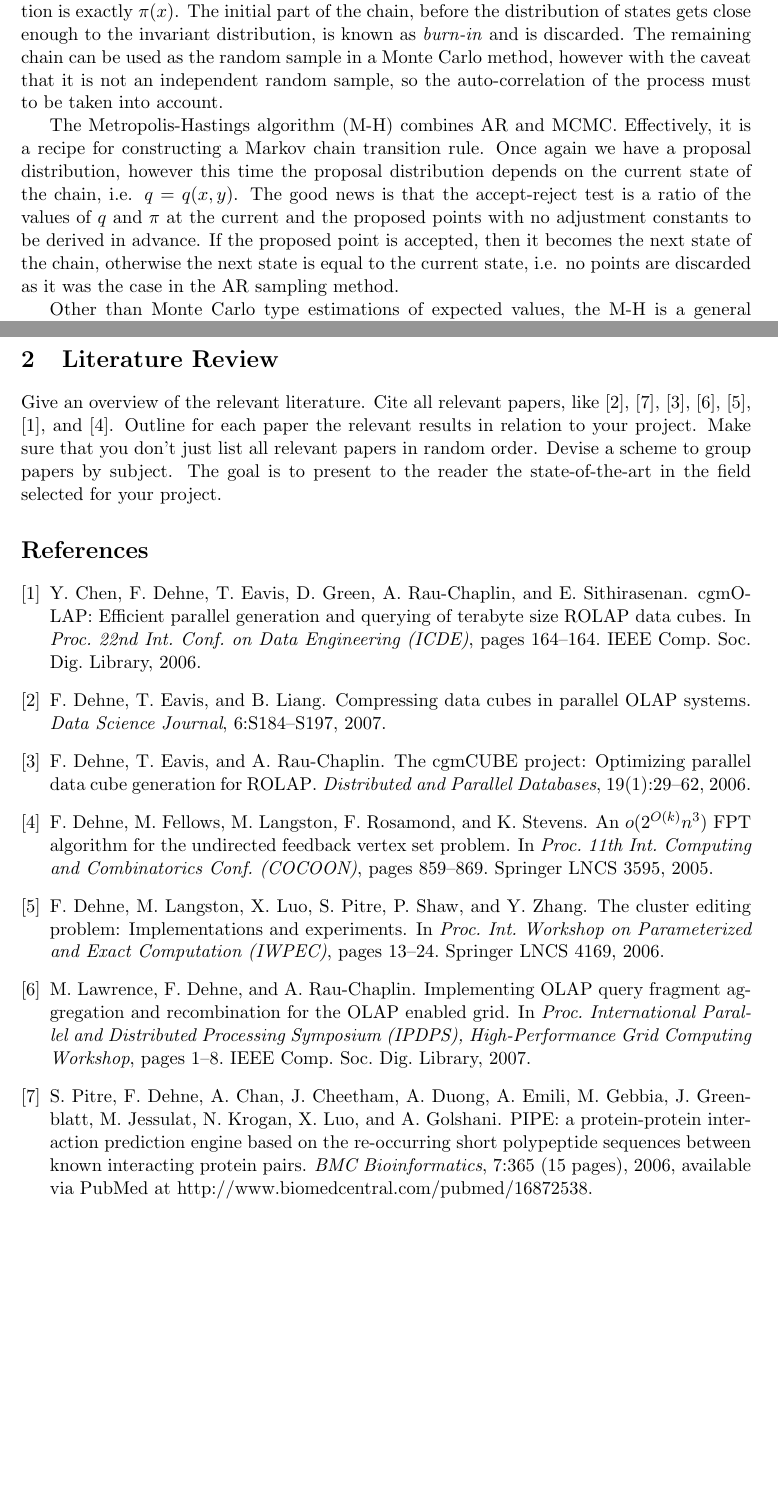
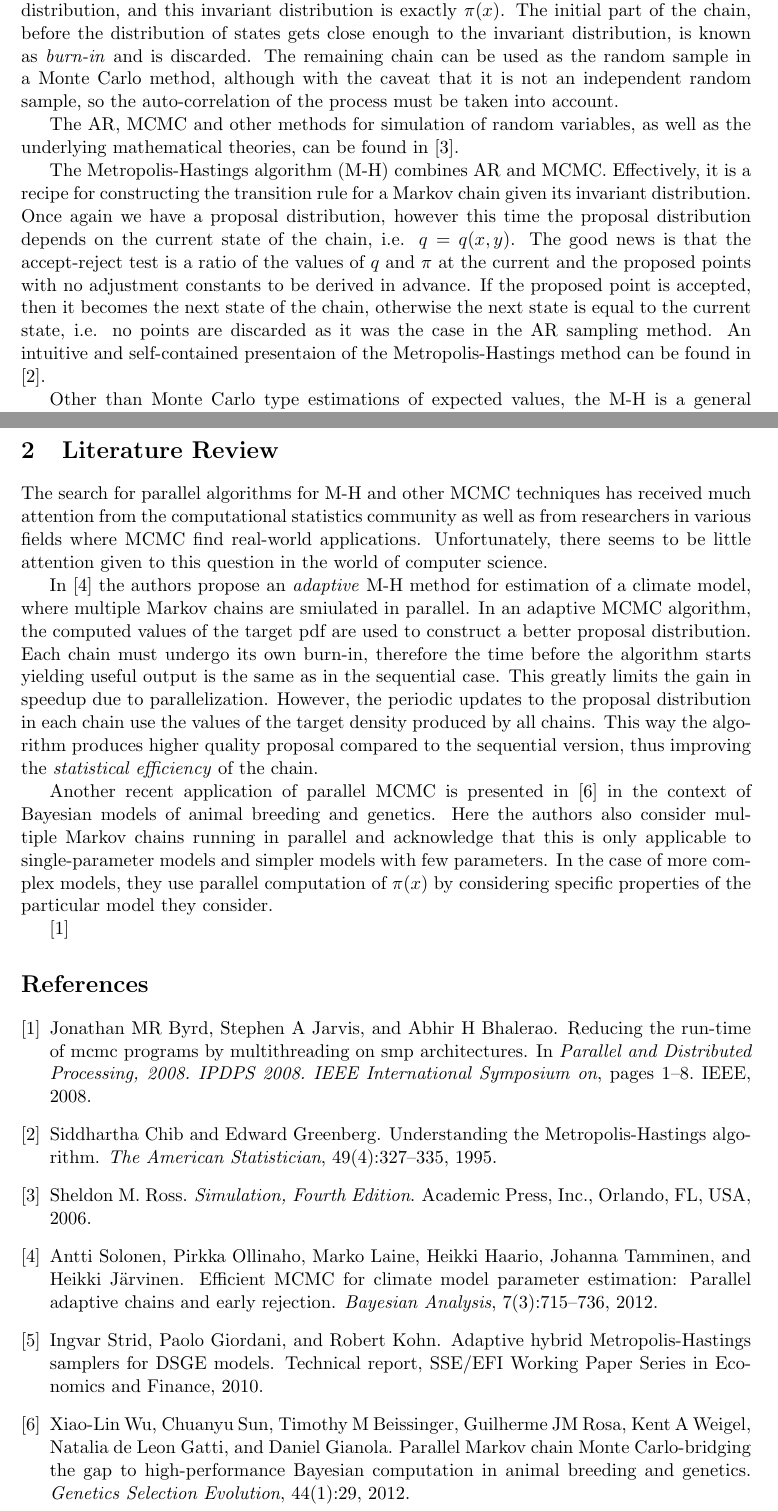
Before and after one commit to bbejanov/parMH, a LaTeX document (Literature_Review.tex, which reads my-bibliography.bib): two parts of pages 2 and 3 of 3, joined at a grey line, cut so that both start at the same text, the shorter picture padded with empty space. The pictures show the PDF file Literature_Review.pdf that the author committed with the source.

Commit message:
literature review work cont'd
git-svn-id: file:///home/bejb/work/svnrepo-old/comp5704-2014w/trunk/project-website@6 d8f3afd6-4aa3-4a68-856e-a1eacb5524db

```diff
--- a/Literature_Review.tex
+++ b/Literature_Review.tex
@@ -93,6 +91,0 @@ density by $\pi(x)$.  We always assume that we have a stream of independent
-random numbers with uniform distribution in the interval $(0,1)$.  For some of
-the other standard probability distributions there are direct methods of
-simulation, which perform some computation on the uniform random numbers, thus
-transforming them into random numbers of the desired distribution.  However,
-these techniques are limited to special cases.  One of the most important
-general sampling technique is the Acceptance-Rejection sampling (AR).  Each
@@ -108,5 +91,0 @@ limited to the cases where $\pi(x)$ is given explicitly by a known formula.
-Even then, the computational efficiency of AR (as measured by the acceptance
-rate) depends on the choice of the proposal, $q(x)$, and a tight estimate of
-the adjustment constant in the AR test, both of which can require some
-non-trivial mathematical derivations, especially for multivatiate
-distributions.
@@ -113,17 +114,2 @@ distributions.
 
 The method of choice in the cases of a multivariate distribution of high
-dimension, or when the target distribution formula is too complicated or can
-only be computed numerically, is the Markov Chain Monte Carlo method (MCMC).  A
-Markov Chain is a process, which is described by a \emph{state space}, i.e. the
-set of all possible values the process can take, and a transition rule, which
-may depend only on the current state, but not any earlier ones. It is known
-from the theory of Markov chains that if certain conditions are satisfied, then
-the process has an \emph{invariant distribution} and the distributions of
-successive states converge to the invariant distribution.  In the MCMC method,
-we construct a transition rule, such that the resulting Markov chain has an
-invariant distribution, and this invariant distribution is exactly $\pi(x)$.
-The initial part of the chain, before the distribution of states gets close
-enough to the invariant distribution, is known as \emph{burn-in} and is
-discarded.  The remaining chain can be used as the random sample in a Monte
-Carlo method, however with the caveat that it is not an independent random
-sample, so the auto-correlation of the process must to be taken into account.
@@ -130,10 +133,7 @@ sample, so the auto-correlation of the process must to be taken into account.
+The AR, MCMC and other methods for simulation of random variables, as well as
+the underlying mathematical theories, can be found in \cite{ross.simulation}.
+
 
 The Metropolis-Hastings algorithm (M-H) combines AR and MCMC.  Effectively, it
-is a recipe for constructing a Markov chain transition rule.  Once again we
-have a proposal distribution, however this time the proposal distribution
-depends on the current state of the chain, i.e. $q=q(x,y)$. The good news is
-that the accept-reject test is a ratio of the values of $q$ and $\pi$ at the
-current and the proposed points with no adjustment constants to be derived in
-advance.  If the proposed point is accepted, then it becomes the next state of
-the chain, otherwise the next state is equal to the current state, i.e. no
-points are discarded as it was the case in the AR sampling method.
+is a recipe for constructing the transition rule for a Markov chain given its
+invariant distribution.  Once again we have a proposal distribution, however
@@ -140,3 +147,4 @@ points are discarded as it was the case in the AR sampling method.
+Metropolis-Hastings method can be found in \cite{understanding.MH}.
 
 Other than Monte Carlo type estimations of expected values, the M-H is a
 general method for simulating random samples from distributions that are
@@ -161,2 +167,0 @@ assumprion that the evaluation of $\pi(x)$ is much more time consuming than all
-the other computations in a single step (such as the computation of $q(x,y)$,
-simulation from $q(x,y)$, individual arithmetic operations).
@@ -163,3 +171,4 @@ simulation from $q(x,y)$, individual arithmetic operations).
+operations).
 
 The objectives of this project include
 \begin{itemize}
@@ -175,17 +184,37 @@ The objectives of this project include
 \section{Literature Review} \label{litrev}
 % ############################################################################
 
+The search for parallel algorithms for M-H and other MCMC techniques has received
+much attention from the computational statistics community as well as from
+researchers in various fields where MCMC find real-world applications.
+Unfortunately, there seems to be little attention given to this question
+in the world of computer science.
+
+In \cite{solonen2012efficient} the authors propose an \emph{adaptive} M-H
+method for estimation of a climate model, where multiple Markov chains are
+smiulated in parallel.  In an adaptive MCMC algorithm, the computed values of
+the target pdf are used to construct a better proposal distribution.  Each
+chain must undergo its own burn-in, therefore the time before the algorithm
+starts yielding useful output is the same as in the sequential case.  This
+greatly limits the gain in speedup due to parallelization.  However, the
+periodic updates to the proposal distribution in each chain use the values of
+the target density produced by all chains.  This way the algorithm produces
+higher quality proposal compared to the sequential version, thus improving the
+\emph{statistical efficiency} of the chain.
+
+Another recent application of parallel MCMC is presented in \cite{wu2012parallel}
+in the context of Bayesian models of animal breeding and genetics.
+Here the authors also consider multiple Markov chains running in parallel and acknowledge
+that this is only applicable to single-parameter models and simpler models with
+few parameters.  In the case of more complex models, they use parallel
+computation of $\pi(x)$ by considering specific properties of the
+particular model they consider.
+
+\cite{byrd2008reducing}
 
 
 
 
-Give an overview of the relevant literature. Cite all relevant
-papers, like \cite{DEL07}, \cite{PD07}, \cite{DER07}, \cite{LDR07},
-\cite{DLX06}, \cite{CDE06}, and \cite{DFL06}. Outline for each paper
-the relevant results in relation to your project. Make sure that you
-don't just list all relevant papers in random order. Devise a scheme
-to group papers by subject. The goal is to present to the reader the
-state-of-the-art in the field selected for your project.
 
 
 % ############################################################################
--- a/my-bibliography.bib
+++ b/my-bibliography.bib
@@ -1,9 +1 @@
 
-@article{DEL07,
-	author={F. Dehne and T. Eavis and B. Liang},
-	title={Compressing Data Cubes in Parallel {OLAP} Systems},
-	abstract={},
-	journal={Data Science Journal},
-	volume={6},
-	number={},
-	year={2007},
@@ -11,0 +7,3 @@
+  number={4},
+  pages={327--335},
+  year={1995},
@@ -15,6 +12,0 @@
-	title={{PIPE}: a protein-protein interaction prediction engine based on the re-occurring short polypeptide sequences between known interacting protein pairs},
-	abstract={Paper classified as "Highly accessed". 1989 downloads in the first five months. Journal impact factor: 4.96.},
-	journal={BMC Bioinformatics},
-	volume={7},
-	number={},
-	year={2006, available via PubMed at http://www.biomedcentral.com/pubmed/16872538},
@@ -22,0 +16 @@
+ year = {2006},
@@ -26,6 +21,0 @@
-	title={The {cgmCUBE} Project: Optimizing Parallel Data Cube Generation For {ROLAP}},
-	abstract={},
-	journal={Distributed and Parallel Databases},
-	volume={19},
-	number={1},
-	year={2006},
@@ -34,10 +25,7 @@
+  year={2010},
+  institution={SSE/EFI Working Paper Series in Economics and Finance}
+} -----------------------------------------------------------------
 
-@inproceedings{LDR07,
-	author={M. Lawrence and F. Dehne and A. Rau-Chaplin},
-	title={Implementing {OLAP} Query Fragment Aggregation and Recombination for the {OLAP} Enabled Grid},
-	abstract={http://www.cs.unb.ca/profs/aubanel/hpgc/},
-	booktitle={Proc. International Parallel and Distributed Processing Symposium (IPDPS), High-Performance Grid Computing Workshop},
-	year={2007},
-	publisher={IEEE Comp. Soc. Dig. Library},
-	pages={1-8}
-} ---------------------------------
+@article{solonen2012efficient,
+  title={Efficient {MCMC} for Climate Model Parameter Estimation: Parallel
+Adaptive Chains and Early Rejection},
@@ -43,0 +35 @@
+  volume={7},
@@ -47,7 +42,11 @@
-	title={The Cluster Editing Problem: Implementations and Experiments},
-	abstract={Zuerich, Switzerland, 2006},
-	booktitle={Proc. Int. Workshop on Parameterized and Exact Computation (IWPEC)},
-	year={2006},
-	publisher={Springer LNCS 4169},
-	pages={13-24}
-} ---------------------------------
+@article{wu2012parallel,
+  title={Parallel {M}arkov chain {M}onte {C}arlo-bridging the gap to
+high-performance {B}ayesian computation in animal breeding and genetics},
+  author={Wu, Xiao-Lin and Sun, Chuanyu and Beissinger, Timothy M and Rosa,
+Guilherme JM and Weigel, Kent A and de Leon Gatti, Natalia and Gianola,
+Daniel},
+  journal={Genetics Selection Evolution},
+  volume={44},
+  number={1},
+  pages={29},
+  year={2012},
@@ -58,17 +56,8 @@
-	title={{cgmOLAP}: Efficient Parallel Generation and Querying of Terabyte Size {ROLAP} Data Cubes},
-	abstract={Atlanta, GA, 2006},
-	booktitle={Proc. 22nd Int. Conf. on Data Engineering (ICDE)},
-	year={2006},
-	publisher={IEEE Comp. Soc. Dig. Library},
-	pages={164-164}
-} ---------------------------------
-
-@inproceedings{DFL06,
-	author={F. Dehne and M. Fellows and M. Langston and F. Rosamond and K. Stevens},
-	title={An $O(2^{O(k)} n^3 )$ {FPT} algorithm for the undirected feedback vertex set problem},
-	abstract={Kunming, China},
-	booktitle={Proc. 11th Int. Computing and Combinatorics Conf. (COCOON)},
-	year={2005},
-	publisher={Springer LNCS 3595},
-	pages={859-869}
-} ---------------------------------
+@inproceedings{byrd2008reducing,
+  title={Reducing the run-time of MCMC programs by multithreading on SMP architectures},
+  author={Byrd, Jonathan MR and Jarvis, Stephen A and Bhalerao, Abhir H},
+  booktitle={Parallel and Distributed Processing, 2008. IPDPS 2008. IEEE International Symposium on},
+  pages={1--8},
+  year={2008},
+  organization={IEEE}
+} -----------------------------------------------------------------
```
Also changed, not shown: Literature_Review.bbl, Literature_Review.pdf, Literature_Review.tex (68 more changed lines), my-bibliography.bib (42 more changed lines), 3 other files.
